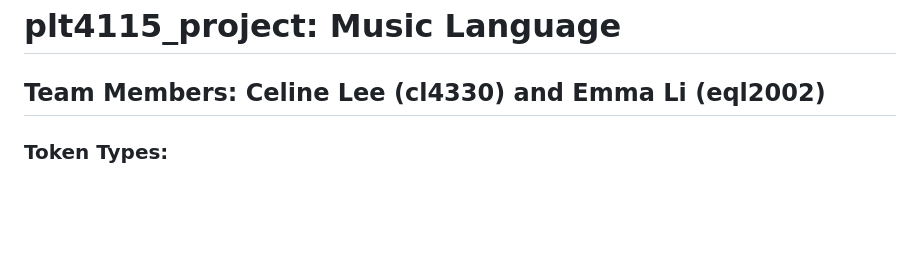
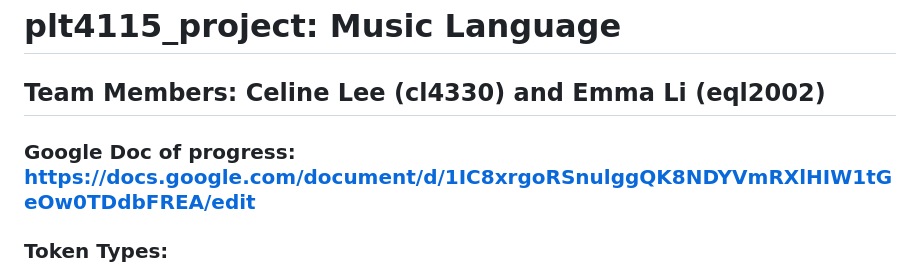
Before and after one commit to celinl1220/plt4115_project, a Markdown page: README.md, the part around the change. Rendered like a GitHub page; blank space fills up the shorter version.

```diff
--- a/README.md
+++ b/README.md
@@ -1,6 +1,7 @@
 # plt4115_project: Music Language
 
 ## Team Members: Celine Lee (cl4330) and Emma Li (eql2002)
+### Google Doc of progress: https://docs.google.com/document/d/1IC8xrgoRSnulggQK8NDYVmRXlHIW1tGeOw0TDdbFREA/edit
 
 ### Token Types:
 Keywords (KW): variable types (TimeSig, Tempo, KeySig, Tune), built-in methods (time(), add(), minorThird(), minorFifth()), loops (repeat)
```
